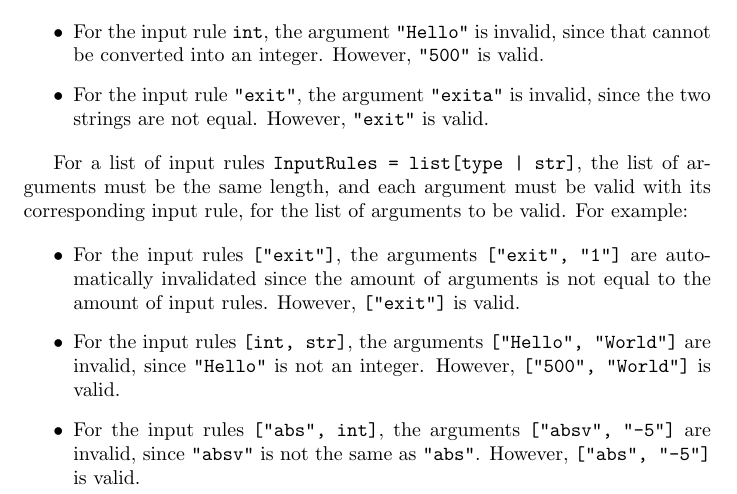
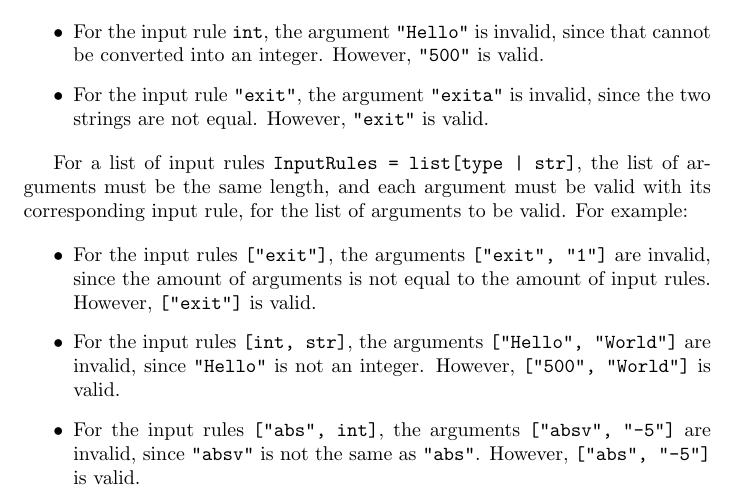
Before and after one commit to novoseiversia/eee111, a LaTeX document (sp1/hospital.tex): part of page 5 of 6, cut so that both start at the same text. Compiled offline with pdfLaTeX.

Commit message:
Simplify input rules examples

```diff
--- a/sp1/hospital.tex
+++ b/sp1/hospital.tex
@@ -120,8 +120,8 @@
 
 				\begin{itemize}
 					\item For the input rules \verb|["exit"]|, the arguments \verb|["exit", "1"]| are
-					automatically invalidated since the amount of arguments is not equal to the amount
-					of input rules. However, \verb|["exit"]| is valid.
+					invalid, since the amount of arguments is not equal to the amount of input rules.
+					However, \verb|["exit"]| is valid.
 					\item For the input rules \verb|[int, str]|, the arguments \verb|["Hello", "World"]|
 					are invalid, since \verb|"Hello"| is not an integer. However, \verb|["500", "World"]|
 					is valid.
```
Also changed, not shown: sp1/hospital.pdf.
